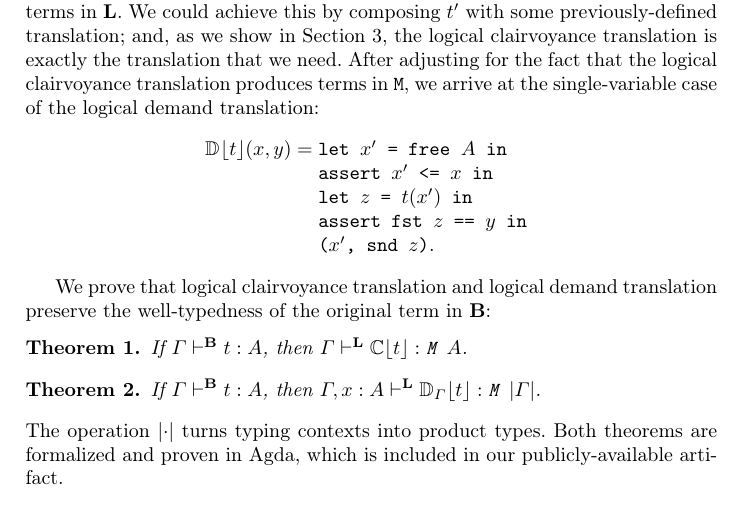
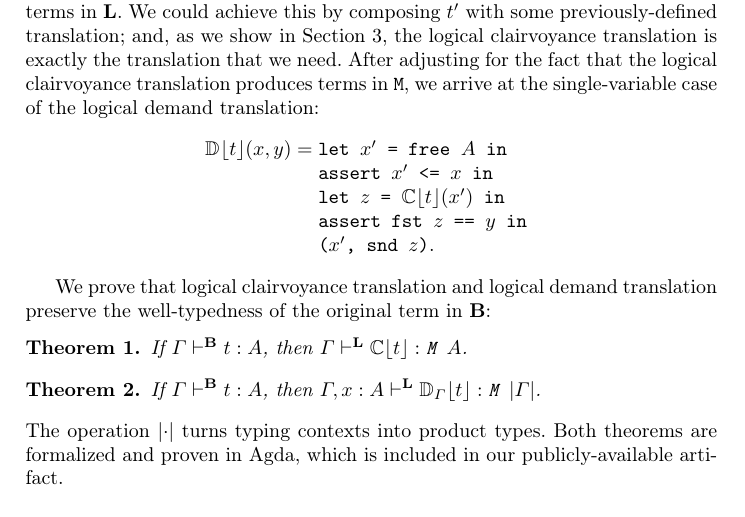
Before and after one commit to heraplem/logical-laziness-agda, a LaTeX paper (paper/paper.tex, which reads paper/translation.tex): part of page 10 of 23, cut so that both start at the same text. Compiled offline with pdfLaTeX.

Commit message:
Fix error in previous commits

```diff
--- a/paper/translation.tex
+++ b/paper/translation.tex
@@ -298,7 +298,7 @@ of the \transDname{}:
   \begin{array}{rcl}
     \transD{t}{\relax}(x, y) & = & \tlet{x'}{\tfree{A}}{\relax} \\
                              &   & \tassert{\tle{x'}{x}}{\relax} \\
-                             &   & \tlet{z}{t(x')}{\relax} \\
+                             &   & \tlet{z}{\transC{t}(x')}{\relax} \\
                              &   & \tassert{\teq{\tfst{z}}{y}}{\relax} \\
                              &   & \tpair{x'}{\tsnd{z}} .
   \end{array}
```
